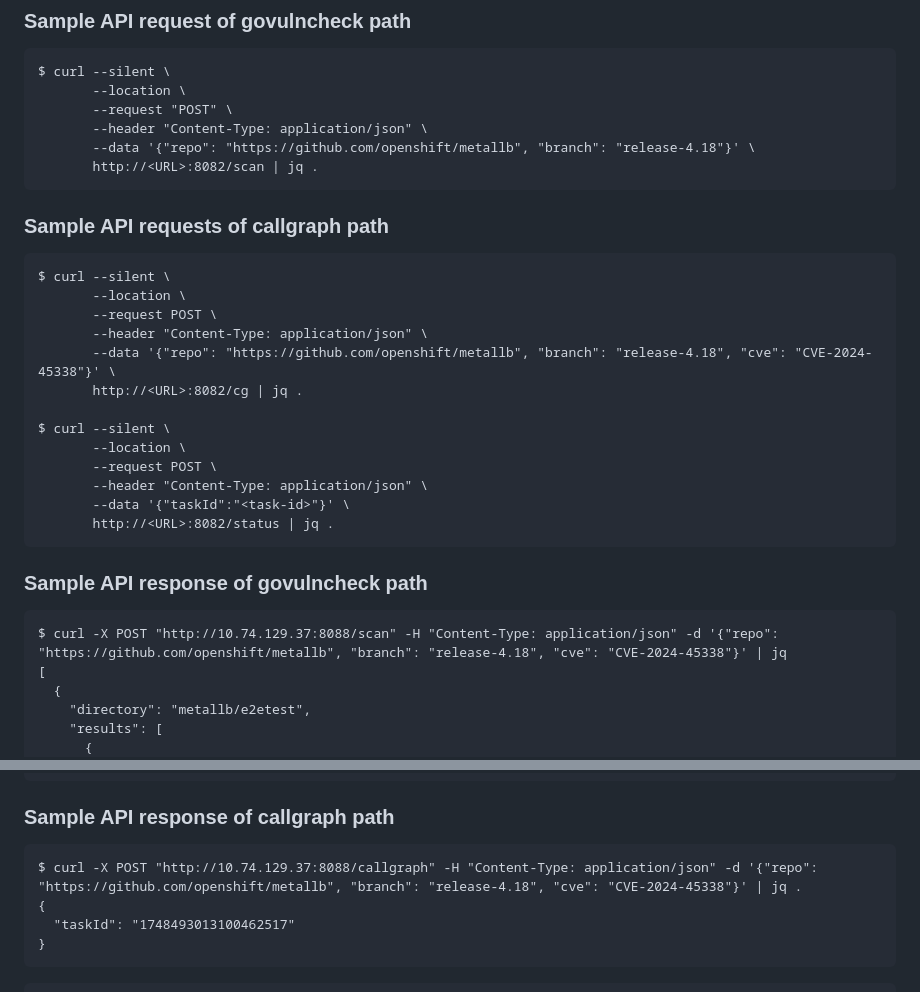
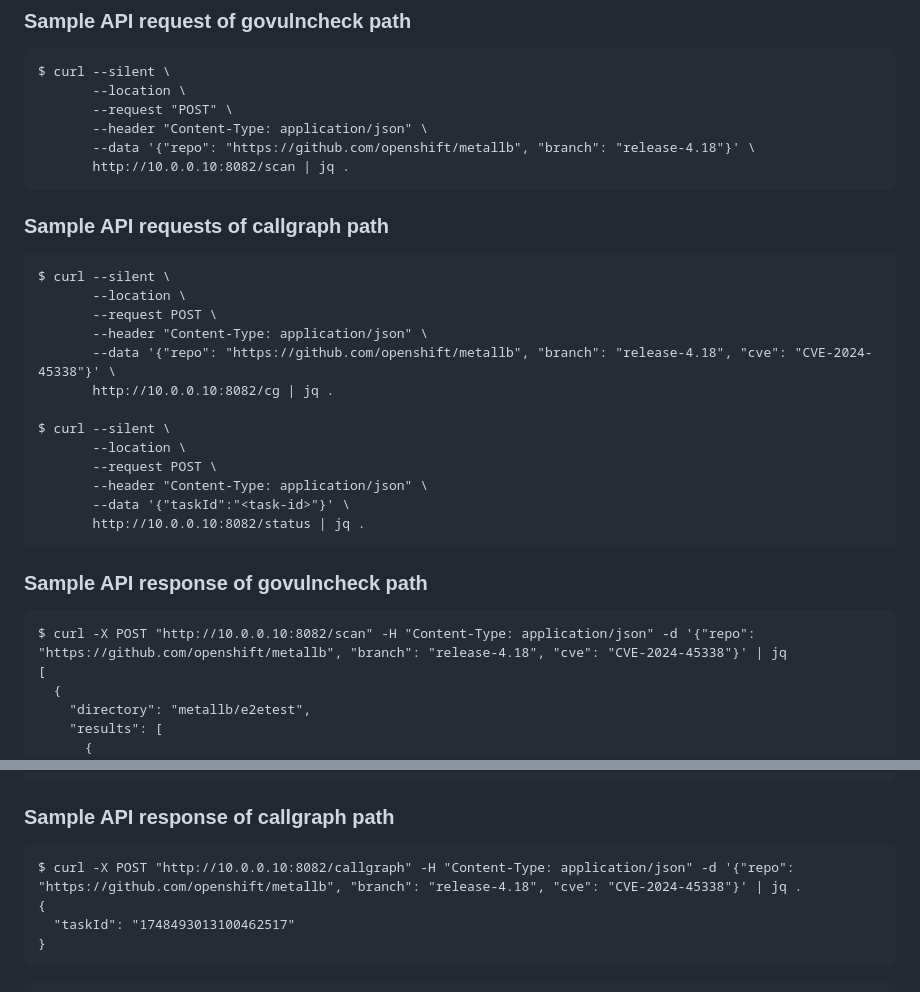
Before and after one commit to k37y/gvs, a Markdown page: README.md, 2 parts joined by grey strips. Rendered like a GitHub page.

````diff
--- a/README.md
+++ b/README.md
@@ -16,7 +16,7 @@ $ curl --silent \
        --request "POST" \
        --header "Content-Type: application/json" \
        --data '{"repo": "https://github.com/openshift/metallb", "branch": "release-4.18"}' \
-       http://<URL>:8082/scan | jq .
+       http://10.0.0.10:8082/scan | jq .
 ```
 ### Sample API requests of callgraph path
 ```
@@ -25,18 +25,18 @@ $ curl --silent \
        --request POST \
        --header "Content-Type: application/json" \
        --data '{"repo": "https://github.com/openshift/metallb", "branch": "release-4.18", "cve": "CVE-2024-45338"}' \
-       http://<URL>:8082/cg | jq .
+       http://10.0.0.10:8082/cg | jq .
 
 $ curl --silent \
        --location \
        --request POST \
        --header "Content-Type: application/json" \
        --data '{"taskId":"<task-id>"}' \
-       http://<URL>:8082/status | jq .
+       http://10.0.0.10:8082/status | jq .
 ```
 ### Sample API response of govulncheck path
 ```
-$ curl -X POST "http://10.74.129.37:8088/scan" -H "Content-Type: application/json" -d '{"repo": "https://github.com/openshift/metallb", "branch": "release-4.18", "cve": "CVE-2024-45338"}' | jq
+$ curl -X POST "http://10.0.0.10:8082/scan" -H "Content-Type: application/json" -d '{"repo": "https://github.com/openshift/metallb", "branch": "release-4.18", "cve": "CVE-2024-45338"}' | jq
 [
   {
     "directory": "metallb/e2etest",
@@ -100,7 +100,7 @@ $ curl -X POST "http://10.74.129.37:8088/scan" -H "Content-Type: application/jso
 ```
 ### Sample API response of callgraph path
 ```
-$ curl -X POST "http://10.74.129.37:8088/callgraph" -H "Content-Type: application/json" -d '{"repo": "https://github.com/openshift/metallb", "branch": "release-4.18", "cve": "CVE-2024-45338"}' | jq .
+$ curl -X POST "http://10.0.0.10:8082/callgraph" -H "Content-Type: application/json" -d '{"repo": "https://github.com/openshift/metallb", "branch": "release-4.18", "cve": "CVE-2024-45338"}' | jq .
 {
   "taskId": "1748493013100462517"
 }
````
